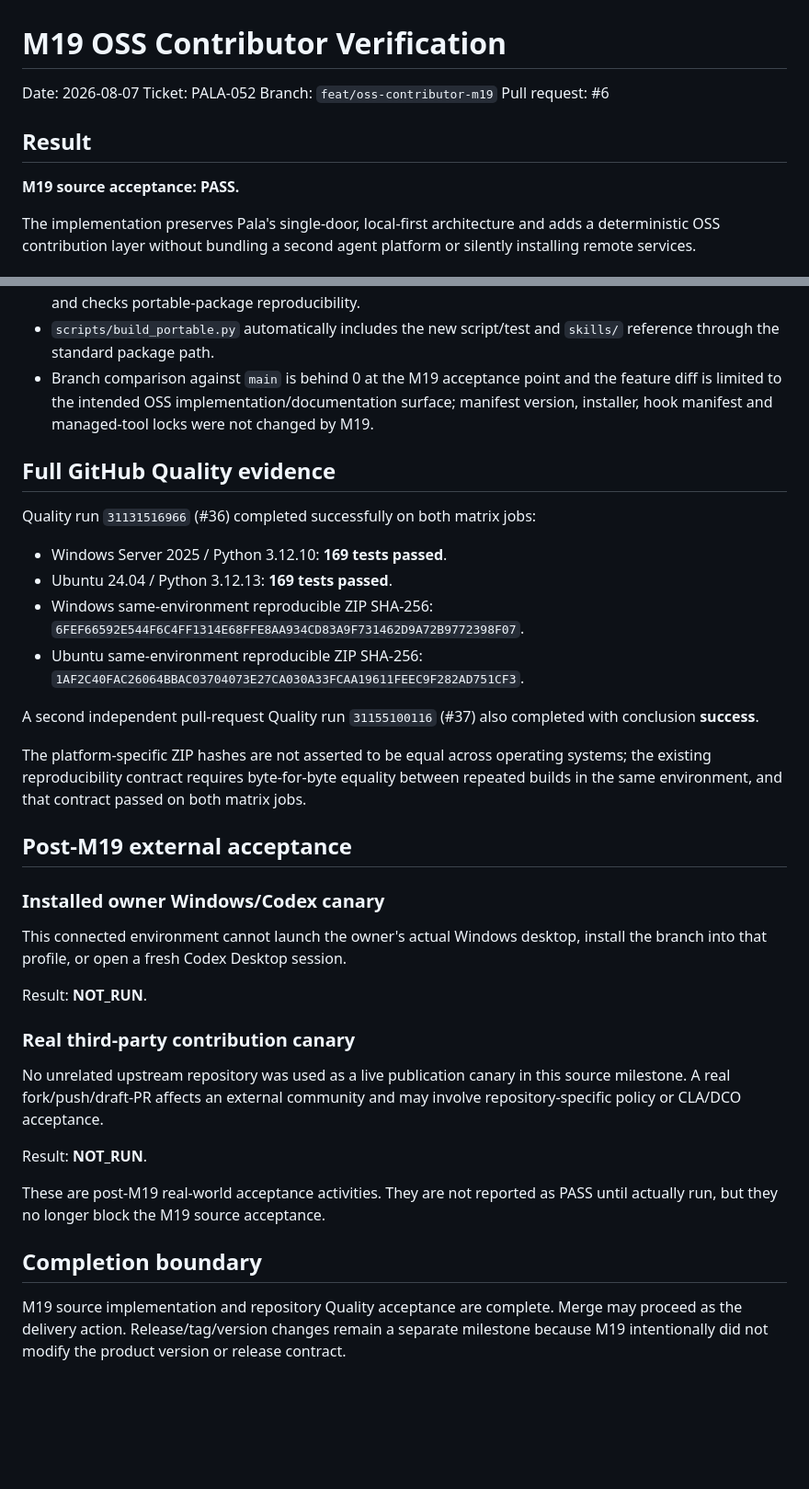
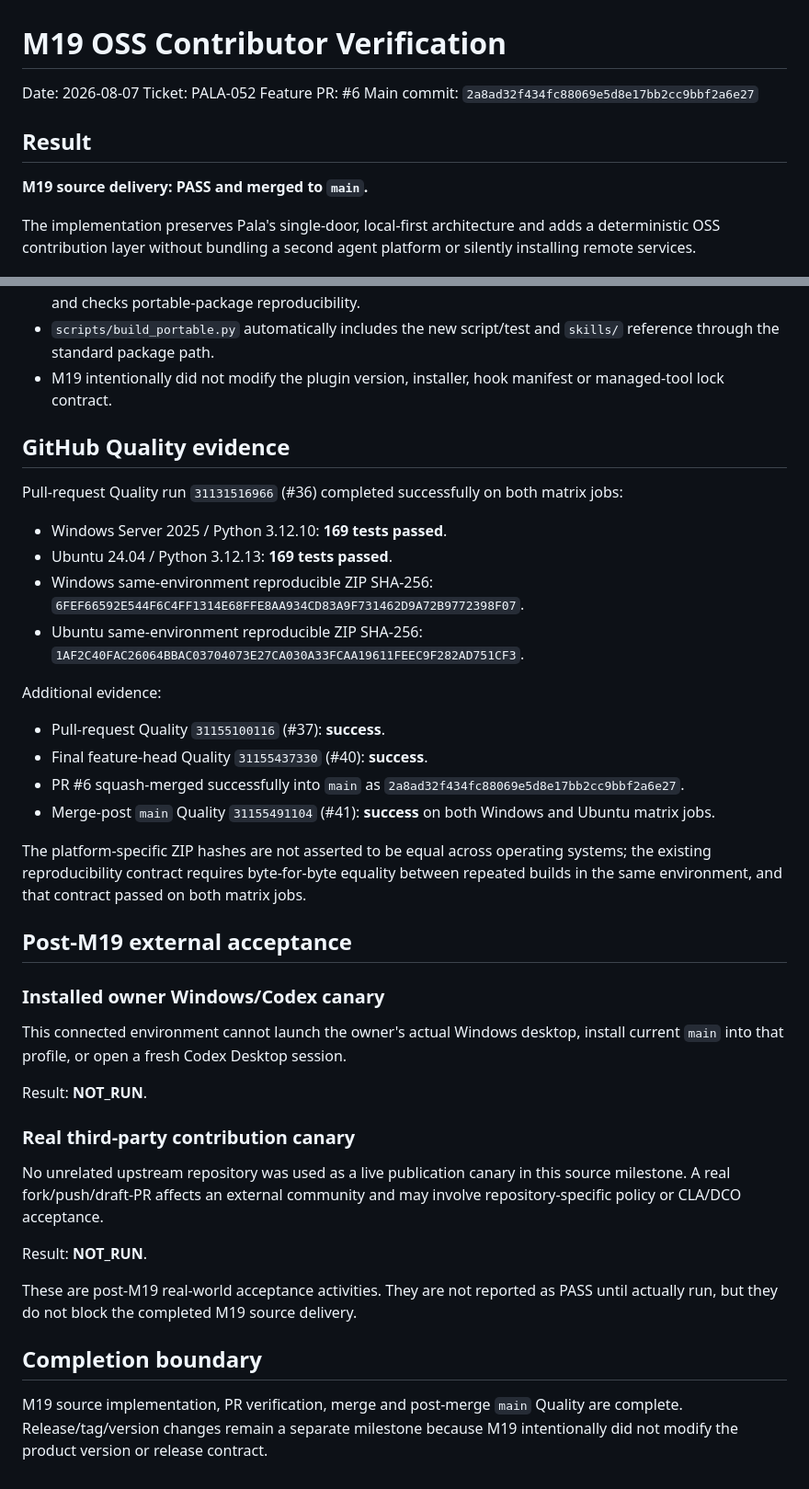
Before and after one commit to trugurpala/pala-project-studio, a Markdown page: reports/M19_OSS_CONTRIBUTOR_VERIFICATION.md, 2 parts joined by grey strips. Shown at 92% size. Drawn GitHub-style; blank space fills up the shorter version.

Commit message:
docs: finalize M19 merge evidence

```diff
--- a/reports/M19_OSS_CONTRIBUTOR_VERIFICATION.md
+++ b/reports/M19_OSS_CONTRIBUTOR_VERIFICATION.md
@@ -2,12 +2,12 @@
 
 Date: 2026-08-07
 Ticket: PALA-052
-Branch: `feat/oss-contributor-m19`
-Pull request: #6
+Feature PR: #6
+Main commit: `2a8ad32f434fc88069e5d8e17bb2cc9bbf2a6e27`
 
 ## Result
 
-**M19 source acceptance: PASS.**
+**M19 source delivery: PASS and merged to `main`.**
 
 The implementation preserves Pala's single-door, local-first architecture and
 adds a deterministic OSS contribution layer without bundling a second agent
@@ -47,14 +47,13 @@ platform or silently installing remote services.
   reproducibility.
 - `scripts/build_portable.py` automatically includes the new script/test and
   `skills/` reference through the standard package path.
-- Branch comparison against `main` is behind 0 at the M19 acceptance point and
-  the feature diff is limited to the intended OSS implementation/documentation
-  surface; manifest version, installer, hook manifest and managed-tool locks
-  were not changed by M19.
+- M19 intentionally did not modify the plugin version, installer, hook manifest
+  or managed-tool lock contract.
 
-## Full GitHub Quality evidence
+## GitHub Quality evidence
 
-Quality run `31131516966` (#36) completed successfully on both matrix jobs:
+Pull-request Quality run `31131516966` (#36) completed successfully on both
+matrix jobs:
 
 - Windows Server 2025 / Python 3.12.10: **169 tests passed**.
 - Ubuntu 24.04 / Python 3.12.13: **169 tests passed**.
@@ -63,8 +62,14 @@ Quality run `31131516966` (#36) completed successfully on both matrix jobs:
 - Ubuntu same-environment reproducible ZIP SHA-256:
   `1AF2C40FAC26064BBAC03704073E27CA030A33FCAA19611FEEC9F282AD751CF3`.
 
-A second independent pull-request Quality run `31155100116` (#37) also
-completed with conclusion **success**.
+Additional evidence:
+
+- Pull-request Quality `31155100116` (#37): **success**.
+- Final feature-head Quality `31155437330` (#40): **success**.
+- PR #6 squash-merged successfully into `main` as
+  `2a8ad32f434fc88069e5d8e17bb2cc9bbf2a6e27`.
+- Merge-post `main` Quality `31155491104` (#41): **success** on both Windows and
+  Ubuntu matrix jobs.
 
 The platform-specific ZIP hashes are not asserted to be equal across operating
 systems; the existing reproducibility contract requires byte-for-byte equality
@@ -76,7 +81,7 @@ both matrix jobs.
 ### Installed owner Windows/Codex canary
 
 This connected environment cannot launch the owner's actual Windows desktop,
-install the branch into that profile, or open a fresh Codex Desktop session.
+install current `main` into that profile, or open a fresh Codex Desktop session.
 
 Result: **NOT_RUN**.
 
@@ -89,11 +94,10 @@ may involve repository-specific policy or CLA/DCO acceptance.
 Result: **NOT_RUN**.
 
 These are post-M19 real-world acceptance activities. They are not reported as
-PASS until actually run, but they no longer block the M19 source acceptance.
+PASS until actually run, but they do not block the completed M19 source delivery.
 
 ## Completion boundary
 
-M19 source implementation and repository Quality acceptance are complete.
-Merge may proceed as the delivery action. Release/tag/version changes remain a
-separate milestone because M19 intentionally did not modify the product version
-or release contract.
+M19 source implementation, PR verification, merge and post-merge `main` Quality
+are complete. Release/tag/version changes remain a separate milestone because
+M19 intentionally did not modify the product version or release contract.
```
